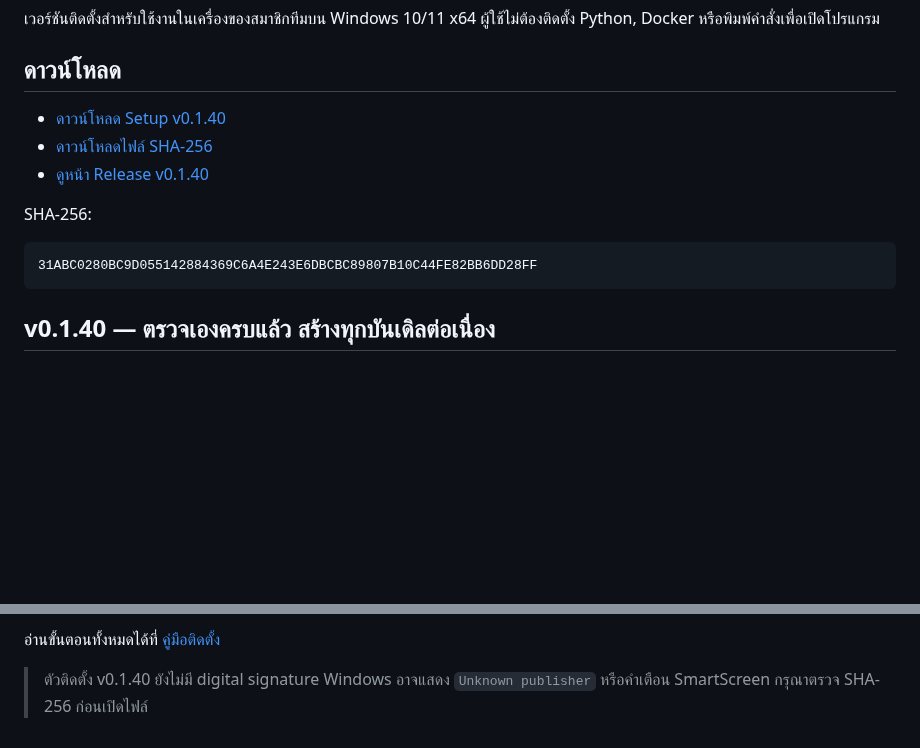
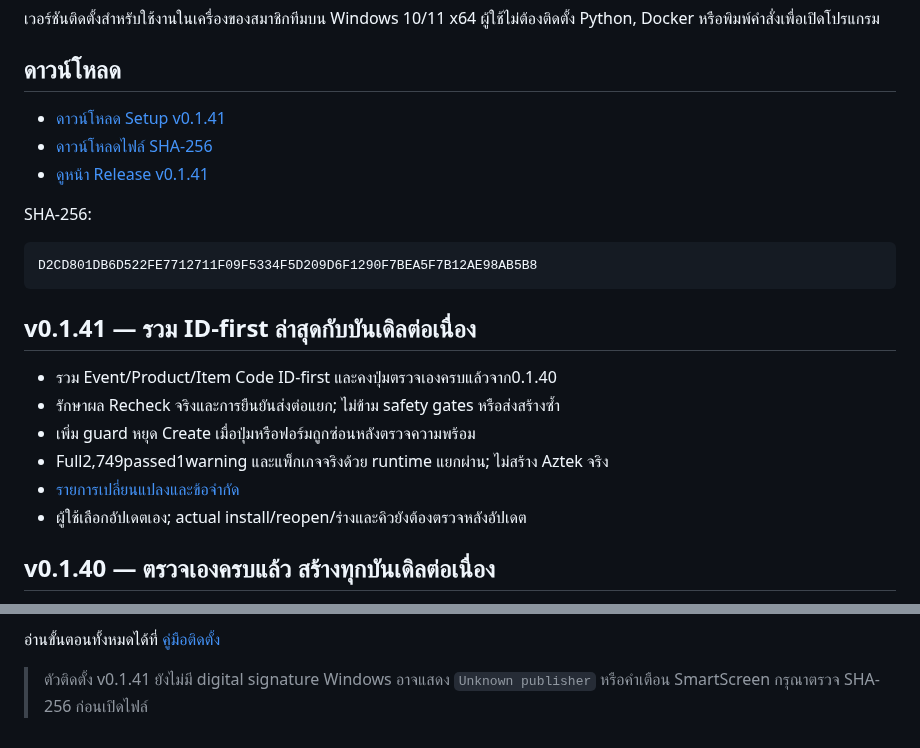
Before and after one commit to momozxmo/tool-cabal-local, a Markdown page: README.md, 2 parts joined by grey strips. Rendered like a GitHub page; blank space fills up the shorter version.

Commit message:
docs: release combined ID-first Setup v0.1.41

````diff
--- a/README.md
+++ b/README.md
@@ -5,15 +5,24 @@
 
 ## ดาวน์โหลด
 
-- [ดาวน์โหลด Setup v0.1.40](https://github.com/momozxmo/tool-cabal-local/releases/download/v0.1.40/All.for.Cabal.Web.Setup-0.1.40.exe)
-- [ดาวน์โหลดไฟล์ SHA-256](https://github.com/momozxmo/tool-cabal-local/releases/download/v0.1.40/All.for.Cabal.Web.Setup-0.1.40.exe.sha256)
-- [ดูหน้า Release v0.1.40](https://github.com/momozxmo/tool-cabal-local/releases/tag/v0.1.40)
+- [ดาวน์โหลด Setup v0.1.41](https://github.com/momozxmo/tool-cabal-local/releases/download/v0.1.41/All.for.Cabal.Web.Setup-0.1.41.exe)
+- [ดาวน์โหลดไฟล์ SHA-256](https://github.com/momozxmo/tool-cabal-local/releases/download/v0.1.41/All.for.Cabal.Web.Setup-0.1.41.exe.sha256)
+- [ดูหน้า Release v0.1.41](https://github.com/momozxmo/tool-cabal-local/releases/tag/v0.1.41)
 
 SHA-256:
 
 ```text
-31ABC0280BC9D055142884369C6A4E243E6DBCBC89807B10C44FE82BB6DD28FF
+D2CD801DB6D522FE7712711F09F5334F5D209D6F1290F7BEA5F7B12AE98AB5B8
 ```
+
+## v0.1.41 — รวม ID-first ล่าสุดกับบันเดิลต่อเนื่อง
+
+- รวม Event/Product/Item Code ID-first และคงปุ่มตรวจเองครบแล้วจาก0.1.40
+- รักษาผล Recheck จริงและการยืนยันส่งต่อแยก; ไม่ข้าม safety gates หรือส่งสร้างซ้ำ
+- เพิ่ม guard หยุด Create เมื่อปุ่มหรือฟอร์มถูกซ่อนหลังตรวจความพร้อม
+- Full2,749passed1warning และแพ็กเกจจริงด้วย runtime แยกผ่าน; ไม่สร้าง Aztek จริง
+- [รายการเปลี่ยนแปลงและข้อจำกัด](docs/RELEASE_NOTES_v0.1.41.md)
+- ผู้ใช้เลือกอัปเดตเอง; actual install/reopen/ร่างและคิวยังต้องตรวจหลังอัปเดต
 
 ## v0.1.40 — ตรวจเองครบแล้ว สร้างทุกบันเดิลต่อเนื่อง
 
@@ -90,5 +99,5 @@ SHA-256:
 
 อ่านขั้นตอนทั้งหมดได้ที่ [คู่มือติดตั้ง](docs/LOCAL_INSTALL.md)
 
-> ตัวติดตั้ง v0.1.40 ยังไม่มี digital signature Windows อาจแสดง `Unknown publisher`
+> ตัวติดตั้ง v0.1.41 ยังไม่มี digital signature Windows อาจแสดง `Unknown publisher`
 > หรือคำเตือน SmartScreen กรุณาตรวจ SHA-256 ก่อนเปิดไฟล์
````
Also changed, not shown: docs/LOCAL_INSTALL.md (+17 -8 lines), docs/RELEASE_NOTES_v0.1.41.md (added, +27 -0 lines).
